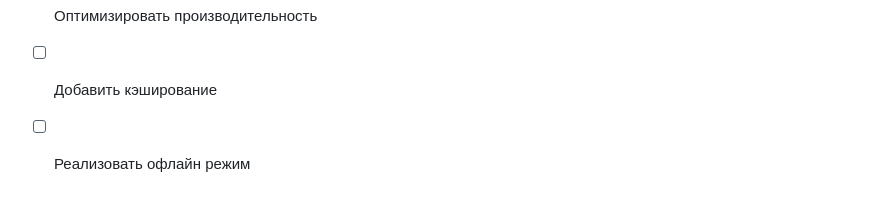
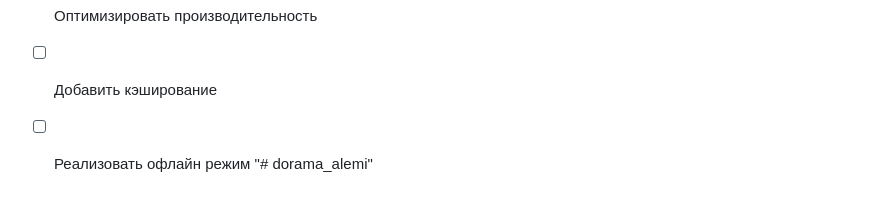
Before and after one commit to zhuldyztleubekkyzy-arch/doramaalem, a Markdown page: README.md, the part around the change. Rendered like a GitHub page.

```diff
--- a/README.md
+++ b/README.md
@@ -230,3 +230,4 @@ npm test
 - [ ] Оптимизировать производительность
 - [ ] Добавить кэширование
 - [ ] Реализовать офлайн режим
+"# dorama_alemi"
```
